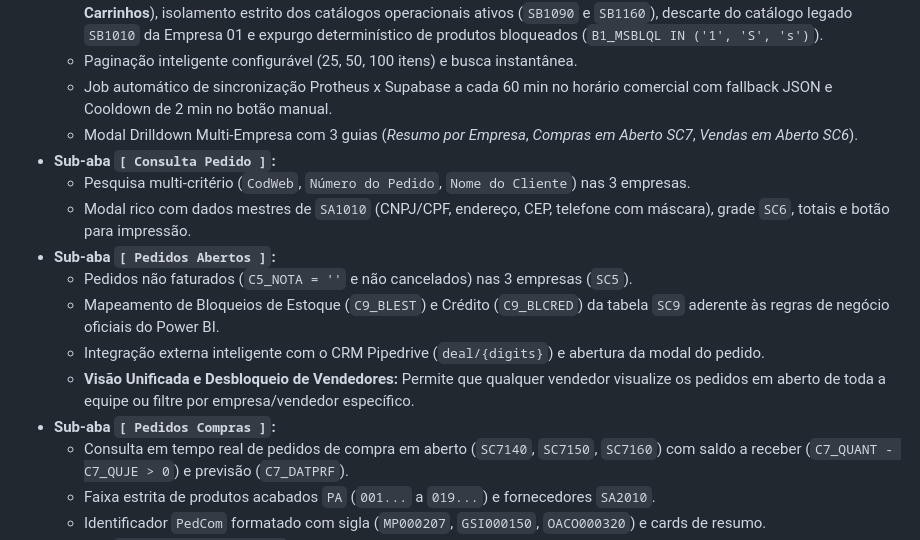
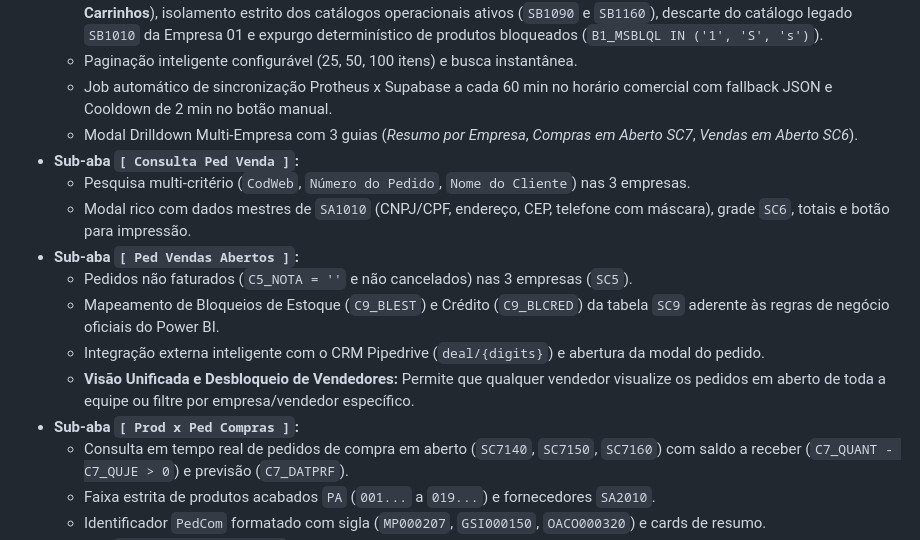
Before and after one commit to cofresgoldsafe/conciliacao-fretes, a Markdown page: DOCUMENTACAO_COMPLETA_NOTION.md, the part around the change. Drawn GitHub-style.

Commit message:
docs: alinhamento dos rotulos das sub-abas na documentacao Notion e Gestao de Projeto

```diff
--- a/DOCUMENTACAO_COMPLETA_NOTION.md
+++ b/DOCUMENTACAO_COMPLETA_NOTION.md
@@ -116,15 +116,15 @@ O ecossistema da **Plataforma de Apoio GSI Multi-Empresas** é composto por serv
   * Paginação inteligente configurável (25, 50, 100 itens) e busca instantânea.
   * Job automático de sincronização Protheus x Supabase a cada 60 min no horário comercial com fallback JSON e Cooldown de 2 min no botão manual.
   * Modal Drilldown Multi-Empresa com 3 guias (*Resumo por Empresa*, *Compras em Aberto SC7*, *Vendas em Aberto SC6*).
-* **Sub-aba `[ Consulta Pedido ]`:**
+* **Sub-aba `[ Consulta Ped Venda ]`:**
   * Pesquisa multi-critério (`CodWeb`, `Número do Pedido`, `Nome do Cliente`) nas 3 empresas.
   * Modal rico com dados mestres de `SA1010` (CNPJ/CPF, endereço, CEP, telefone com máscara), grade `SC6`, totais e botão para impressão.
-* **Sub-aba `[ Pedidos Abertos ]`:**
+* **Sub-aba `[ Ped Vendas Abertos ]`:**
   * Pedidos não faturados (`C5_NOTA = ''` e não cancelados) nas 3 empresas (`SC5`).
   * Mapeamento de Bloqueios de Estoque (`C9_BLEST`) e Crédito (`C9_BLCRED`) da tabela `SC9` aderente às regras de negócio oficiais do Power BI.
   * Integração externa inteligente com o CRM Pipedrive (`deal/{digits}`) e abertura da modal do pedido.
   * **Visão Unificada e Desbloqueio de Vendedores:** Permite que qualquer vendedor visualize os pedidos em aberto de toda a equipe ou filtre por empresa/vendedor específico.
-* **Sub-aba `[ Pedidos Compras ]`:**
+* **Sub-aba `[ Prod x Ped Compras ]`:**
   * Consulta em tempo real de pedidos de compra em aberto (`SC7140`, `SC7150`, `SC7160`) com saldo a receber (`C7_QUANT - C7_QUJE > 0`) e previsão (`C7_DATPRF`).
   * Faixa estrita de produtos acabados `PA` (`001...` a `019...`) e fornecedores `SA2010`.
   * Identificador `PedCom` formatado com sigla (`MP000207`, `GSI000150`, `OACO000320`) e cards de resumo.
```
Also changed, not shown: DOCUMENTO_GESTAO_PROJETO.md (+3 -3 lines).
